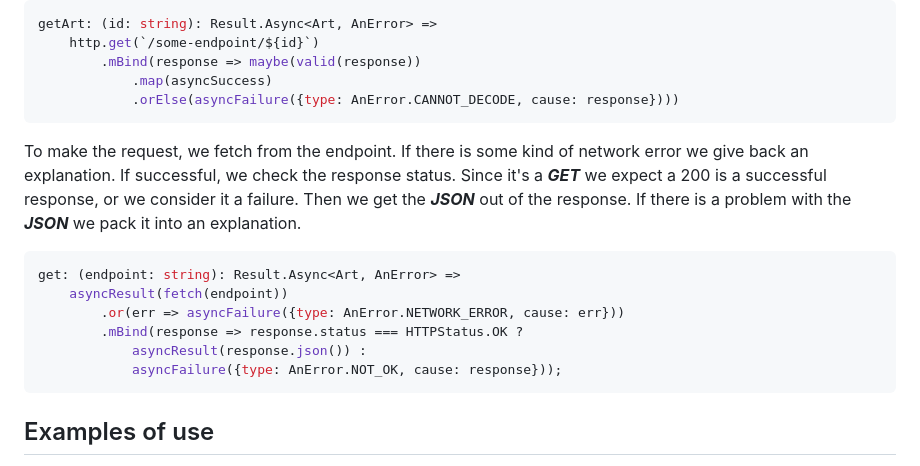
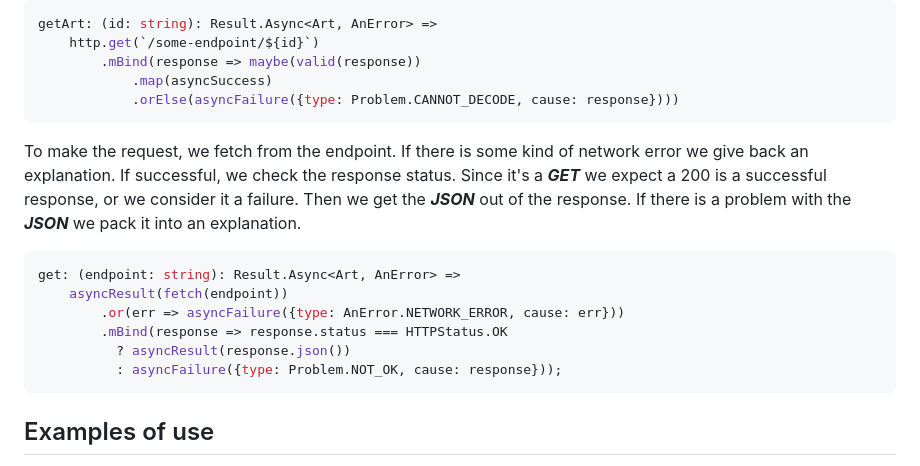
Before and after one commit to RyanDur/sand, a Markdown page: README.md, the part around the change. Drawn GitHub-style.

````diff
--- a/README.md
+++ b/README.md
@@ -37,7 +37,7 @@ getArt: (id: string): Result.Async<Art, AnError> =>
     http.get(`/some-endpoint/${id}`)
         .mBind(response => maybe(valid(response))
             .map(asyncSuccess)
-            .orElse(asyncFailure({type: AnError.CANNOT_DECODE, cause: response})))
+            .orElse(asyncFailure({type: Problem.CANNOT_DECODE, cause: response})))
 ```
 
 To make the request, we fetch from the endpoint. If there is some kind of network error we give back an explanation. If
@@ -49,9 +49,9 @@ it into an explanation.
 get: (endpoint: string): Result.Async<Art, AnError> =>
     asyncResult(fetch(endpoint))
         .or(err => asyncFailure({type: AnError.NETWORK_ERROR, cause: err}))
-        .mBind(response => response.status === HTTPStatus.OK ?
-            asyncResult(response.json()) :
-            asyncFailure({type: AnError.NOT_OK, cause: response}));
+        .mBind(response => response.status === HTTPStatus.OK
+          ? asyncResult(response.json())
+          : asyncFailure({type: Problem.NOT_OK, cause: response}));
 ```
 
 ## Examples of use
````
